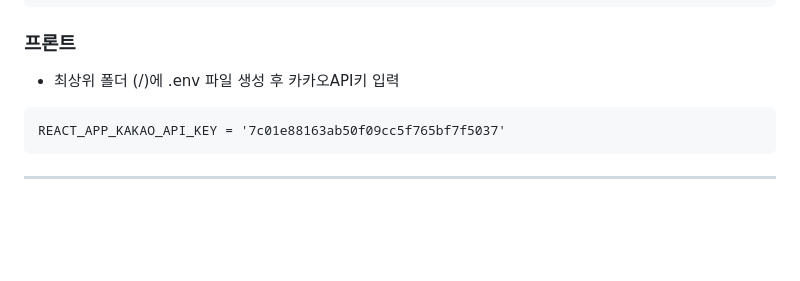
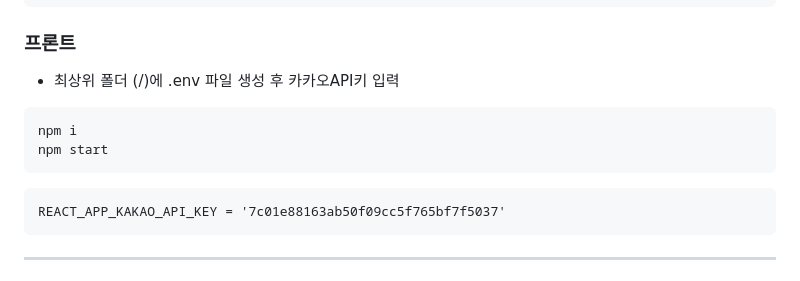
Before and after one commit to Gukss/planit_upstream_mirror, a Markdown page: exec/whoToBuild.md, the part around the change. Drawn GitHub-style; blank space fills up the shorter version.

````diff
--- a/exec/whoToBuild.md
+++ b/exec/whoToBuild.md
@@ -157,6 +157,11 @@ jwt:
 - 최상위 폴더 (/)에 .env 파일 생성 후 카카오API키 입력
 
 ```
+npm i
+npm start
+```
+
+```
 REACT_APP_KAKAO_API_KEY = '7c01e88163ab50f09cc5f765bf7f5037'
 ```
 
````
